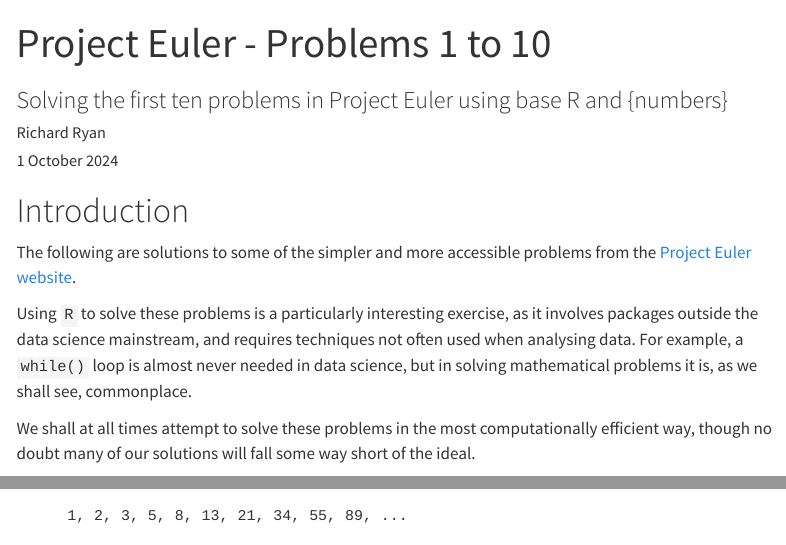
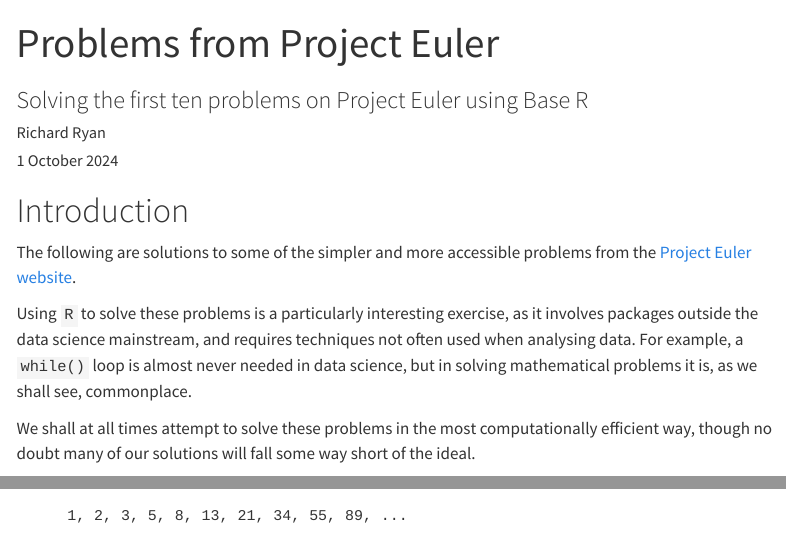
Before and after one commit to rich1707/Project-Euler-One, a Quarto document (docs/index.qmd): the page in a window 1100 px wide, from its top, and a second part further down, joined at a grey line. Rendered offline with R 4.5, knitr and Pandoc in place of Quarto, with nearby package versions; some code elsewhere in the file could not run offline; menus at the side of the page are left out; long lines of code are wrapped.

Commit message:
Updating style

```diff
--- a/docs/index.qmd
+++ b/docs/index.qmd
@@ -1,11 +1,13 @@
 ---
-title: "Project Euler - Problems 1 to 10"
-subtitle: "Solving the first ten problems in Project Euler using base R and {numbers}"
+title: "Problems from Project Euler"
+subtitle: "Solving the first ten problems on Project Euler using Base R"
 author: "Richard Ryan"
 date: "1 October 2024"
 format: html
 editor: visual
-theme: cyborg
+theme:
+   - cyborg
+   - custom.scss
 execute:
   message: false
   warning: false
```
Also changed, not shown: docs/custom.scss (added), docs/index.qmd (4 more changed lines), 2 other files.
